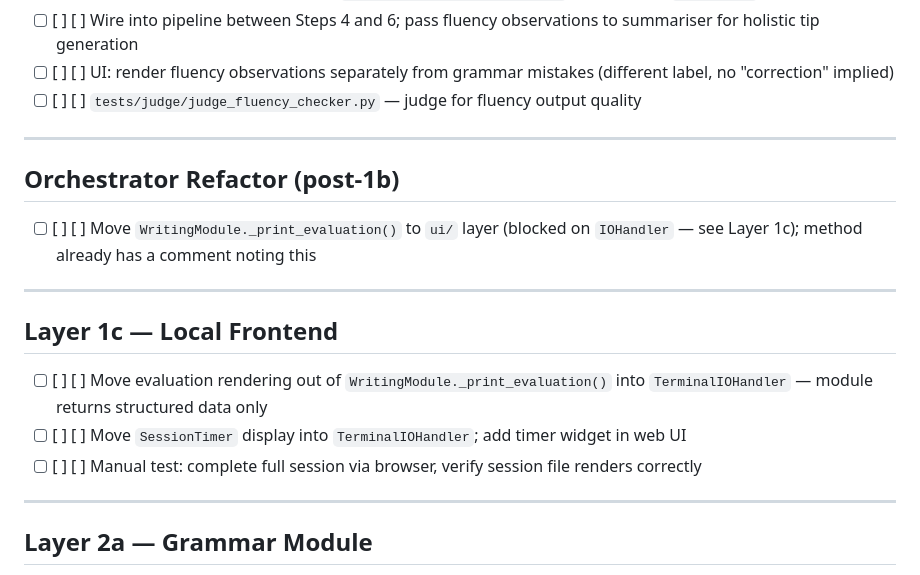
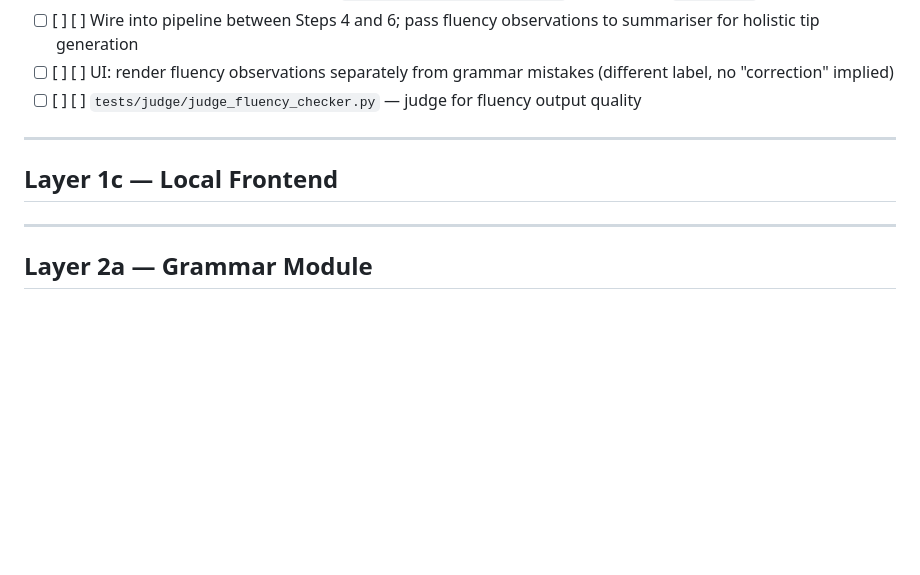
Before and after one commit to cookieTroll/language-tutor, a Markdown page: docs/CHECKLIST.md, the part around the change. Rendered like a GitHub page; blank space fills up the shorter version.

Commit message:
docs: update checklists for post-1b refactor and Layer 1c completion
Co-Authored-By: Claude Sonnet 4.6 <noreply@anthropic.com>

```diff
--- a/docs/CHECKLIST.md
+++ b/docs/CHECKLIST.md
@@ -32,17 +32,8 @@ Finished items live in `CHECKLIST_FINISHED.md`.
 
 ---
 
-## Orchestrator Refactor (post-1b)
-
-- [ ] [ ] [ ] Move `WritingModule._print_evaluation()` to `ui/` layer (blocked on `IOHandler` — see Layer 1c); method already has a comment noting this
-
----
-
 ## Layer 1c — Local Frontend
 
-- [ ] [ ] [ ] Move evaluation rendering out of `WritingModule._print_evaluation()` into `TerminalIOHandler` — module returns structured data only
-- [ ] [ ] [ ] Move `SessionTimer` display into `TerminalIOHandler`; add timer widget in web UI
-- [ ] [ ] [ ] Manual test: complete full session via browser, verify session file renders correctly
 
 ---
 
```
Also changed, not shown: docs/CHECKLIST_FINISHED.md (+8 -0 lines).
